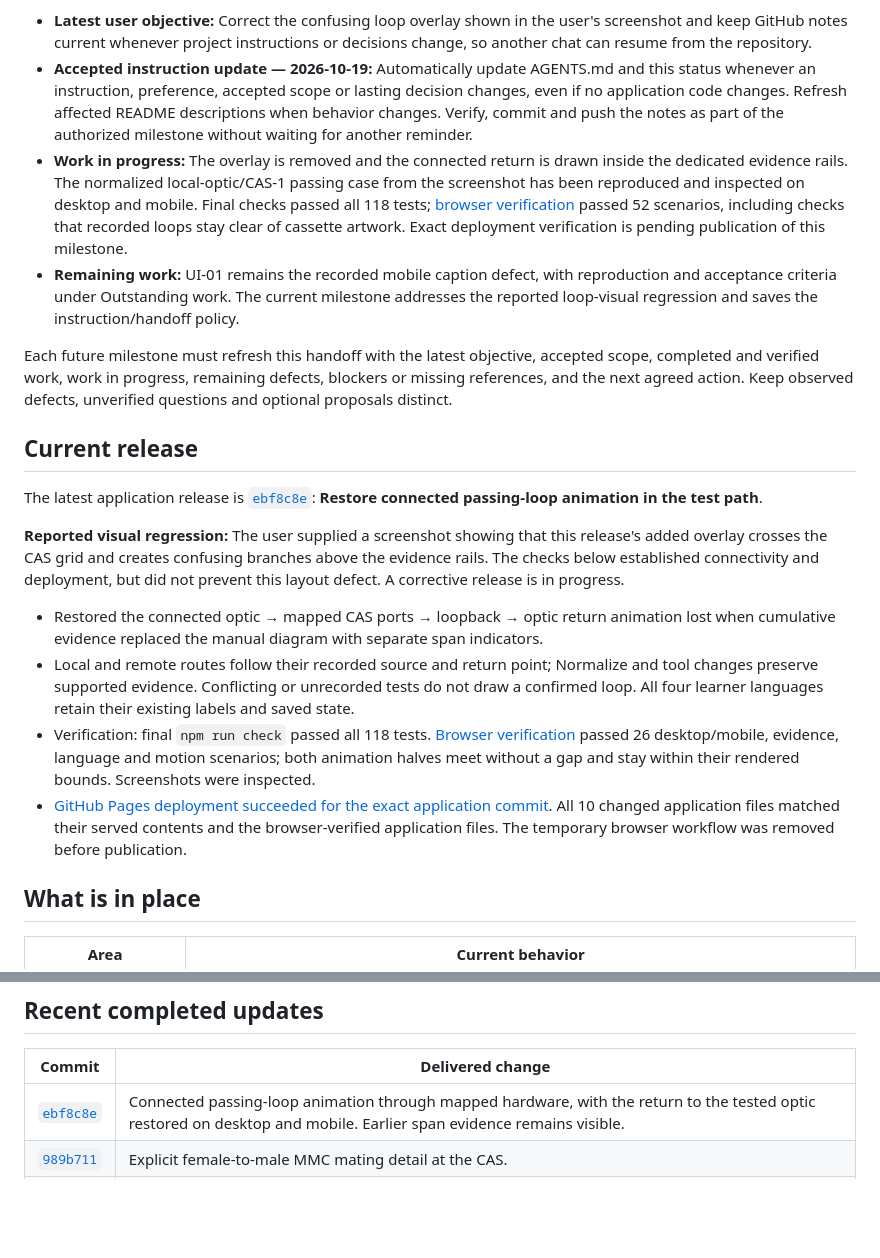
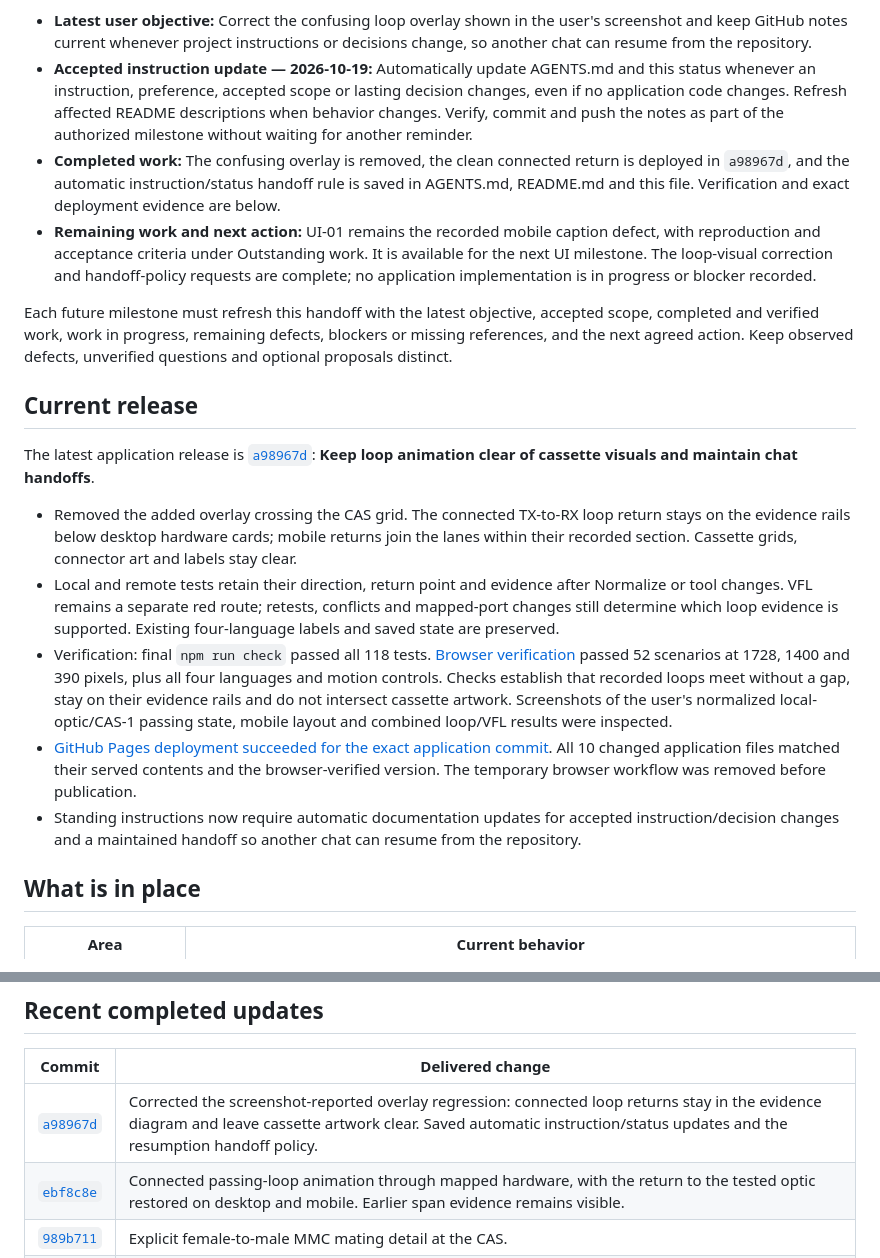
Before and after one commit to IronFaith/fiber-troubleshooting, a Markdown page: PROJECT_STATUS.md, 2 parts joined by grey strips. Drawn GitHub-style; blank space fills up the shorter version.

Commit message:
Record verified clean-loop deployment and completed handoff update

```diff
--- a/PROJECT_STATUS.md
+++ b/PROJECT_STATUS.md
@@ -10,21 +10,20 @@ Fetch the latest repository state, read AGENTS.md and this file, then consult th
 
 - **Latest user objective:** Correct the confusing loop overlay shown in the user's screenshot and keep GitHub notes current whenever project instructions or decisions change, so another chat can resume from the repository.
 - **Accepted instruction update — 2026-10-19:** Automatically update AGENTS.md and this status whenever an instruction, preference, accepted scope or lasting decision changes, even if no application code changes. Refresh affected README descriptions when behavior changes. Verify, commit and push the notes as part of the authorized milestone without waiting for another reminder.
-- **Work in progress:** The overlay is removed and the connected return is drawn inside the dedicated evidence rails. The normalized local-optic/CAS-1 passing case from the screenshot has been reproduced and inspected on desktop and mobile. Final checks passed all 118 tests; [browser verification](https://github.com/IronFaith/fiber-troubleshooting/actions/runs/39353077050) passed 52 scenarios, including checks that recorded loops stay clear of cassette artwork. Exact deployment verification is pending publication of this milestone.
-- **Remaining work:** UI-01 remains the recorded mobile caption defect, with reproduction and acceptance criteria under Outstanding work. The current milestone addresses the reported loop-visual regression and saves the instruction/handoff policy.
+- **Completed work:** The confusing overlay is removed, the clean connected return is deployed in `a98967d`, and the automatic instruction/status handoff rule is saved in AGENTS.md, README.md and this file. Verification and exact deployment evidence are below.
+- **Remaining work and next action:** UI-01 remains the recorded mobile caption defect, with reproduction and acceptance criteria under Outstanding work. It is available for the next UI milestone. The loop-visual correction and handoff-policy requests are complete; no application implementation is in progress or blocker recorded.
 
 Each future milestone must refresh this handoff with the latest objective, accepted scope, completed and verified work, work in progress, remaining defects, blockers or missing references, and the next agreed action. Keep observed defects, unverified questions and optional proposals distinct.
 
 ## Current release
 
-The latest application release is [`ebf8c8e`](https://github.com/IronFaith/fiber-troubleshooting/commit/ebf8c8ed3a4e66ea669e294680c45eaadf2239b8): **Restore connected passing-loop animation in the test path**.
+The latest application release is [`a98967d`](https://github.com/IronFaith/fiber-troubleshooting/commit/a98967d8f9594e517ae175ede937887ca1964319): **Keep loop animation clear of cassette visuals and maintain chat handoffs**.
 
-**Reported visual regression:** The user supplied a screenshot showing that this release's added overlay crosses the CAS grid and creates confusing branches above the evidence rails. The checks below established connectivity and deployment, but did not prevent this layout defect. A corrective release is in progress.
-
-- Restored the connected optic → mapped CAS ports → loopback → optic return animation lost when cumulative evidence replaced the manual diagram with separate span indicators.
-- Local and remote routes follow their recorded source and return point; Normalize and tool changes preserve supported evidence. Conflicting or unrecorded tests do not draw a confirmed loop. All four learner languages retain their existing labels and saved state.
-- Verification: final `npm run check` passed all 118 tests. [Browser verification](https://github.com/IronFaith/fiber-troubleshooting/actions/runs/39350514842) passed 26 desktop/mobile, evidence, language and motion scenarios; both animation halves meet without a gap and stay within their rendered bounds. Screenshots were inspected.
-- [GitHub Pages deployment succeeded for the exact application commit](https://github.com/IronFaith/fiber-troubleshooting/actions/runs/39350779499). All 10 changed application files matched their served contents and the browser-verified application files. The temporary browser workflow was removed before publication.
+- Removed the added overlay crossing the CAS grid. The connected TX-to-RX loop return stays on the evidence rails below desktop hardware cards; mobile returns join the lanes within their recorded section. Cassette grids, connector art and labels stay clear.
+- Local and remote tests retain their direction, return point and evidence after Normalize or tool changes. VFL remains a separate red route; retests, conflicts and mapped-port changes still determine which loop evidence is supported. Existing four-language labels and saved state are preserved.
+- Verification: final `npm run check` passed all 118 tests. [Browser verification](https://github.com/IronFaith/fiber-troubleshooting/actions/runs/39353077050) passed 52 scenarios at 1728, 1400 and 390 pixels, plus all four languages and motion controls. Checks establish that recorded loops meet without a gap, stay on their evidence rails and do not intersect cassette artwork. Screenshots of the user's normalized local-optic/CAS-1 passing state, mobile layout and combined loop/VFL results were inspected.
+- [GitHub Pages deployment succeeded for the exact application commit](https://github.com/IronFaith/fiber-troubleshooting/actions/runs/39353360474). All 10 changed application files matched their served contents and the browser-verified version. The temporary browser workflow was removed before publication.
+- Standing instructions now require automatic documentation updates for accepted instruction/decision changes and a maintained handoff so another chat can resume from the repository.
 
 ## What is in place
 
@@ -42,6 +41,7 @@ The latest application release is [`ebf8c8e`](https://github.com/IronFaith/fiber
 
 | Commit | Delivered change |
 | --- | --- |
+| [`a98967d`](https://github.com/IronFaith/fiber-troubleshooting/commit/a98967d8f9594e517ae175ede937887ca1964319) | Corrected the screenshot-reported overlay regression: connected loop returns stay in the evidence diagram and leave cassette artwork clear. Saved automatic instruction/status updates and the resumption handoff policy. |
 | [`ebf8c8e`](https://github.com/IronFaith/fiber-troubleshooting/commit/ebf8c8ed3a4e66ea669e294680c45eaadf2239b8) | Connected passing-loop animation through mapped hardware, with the return to the tested optic restored on desktop and mobile. Earlier span evidence remains visible. |
 | [`989b711`](https://github.com/IronFaith/fiber-troubleshooting/commit/989b711a7bc8d3cd1057e8373690289fc6b5a2a5) | Explicit female-to-male MMC mating detail at the CAS. |
 | [`989caa8`](https://github.com/IronFaith/fiber-troubleshooting/commit/989caa8) | Findings show evidence, possible causes and a specific next check. Earlier same-strand VFL passes narrow the added section; remote loop failures suggest an appropriate next tool; conflicting loops remain available for rechecking. |
```
